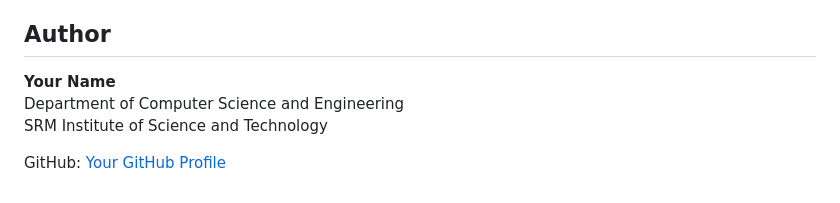
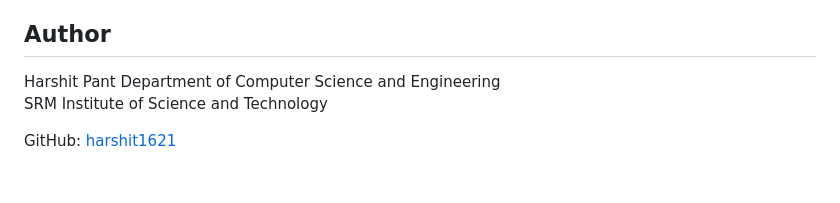
Before and after one commit to harshit1621/bhote-koshi-flood-forecasting, a Markdown page: README.md, the part around the change. Drawn GitHub-style.

```diff
--- a/README.md
+++ b/README.md
@@ -109,8 +109,8 @@ This project is an academic forecasting experiment. Predictions and experimental
 
 ## Author
 
-**Your Name**
+Harshit Pant
 Department of Computer Science and Engineering
 SRM Institute of Science and Technology
 
-GitHub: [Your GitHub Profile](https://github.com/YOUR_USERNAME)
+GitHub: [harshit1621](https://github.com/harshit1621)
```
